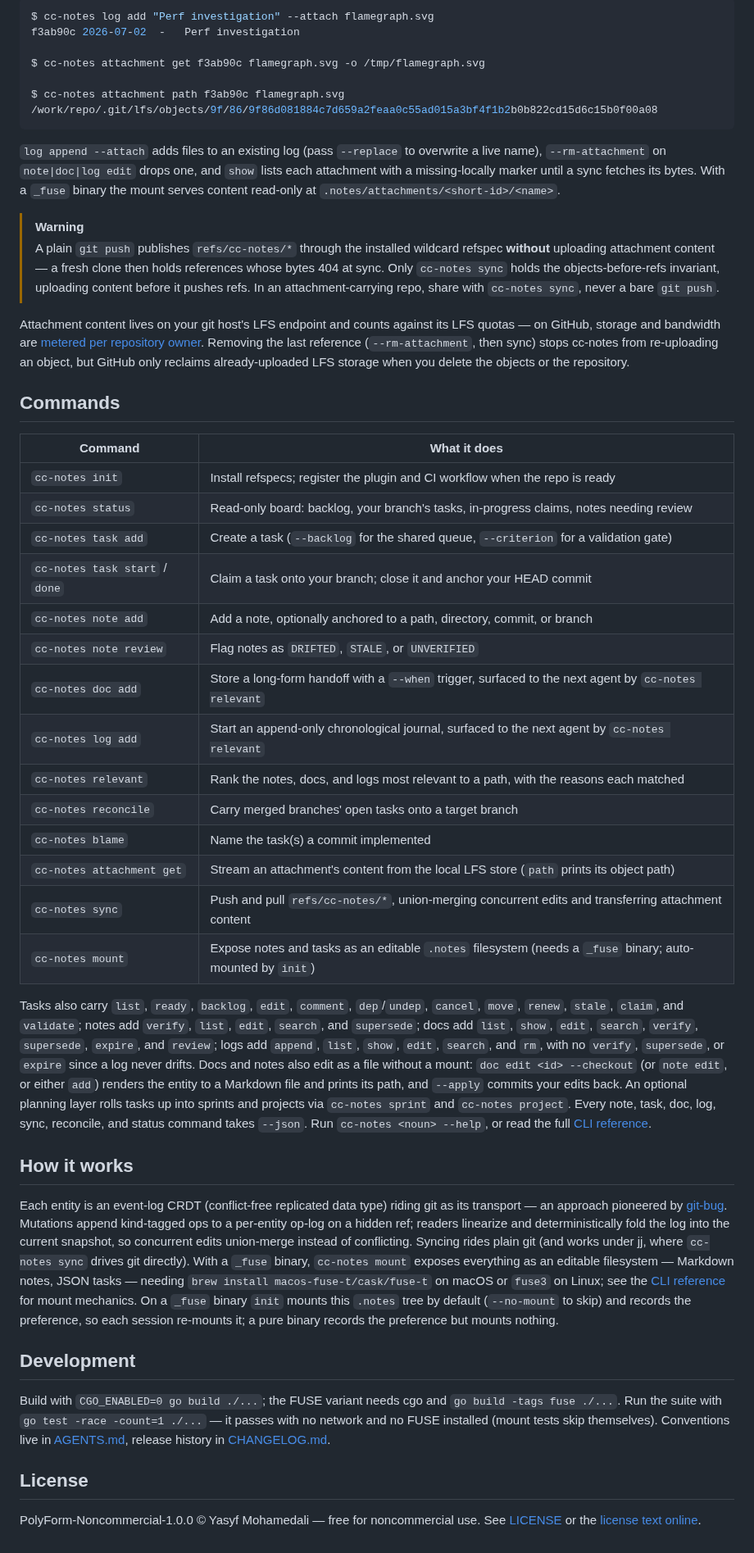
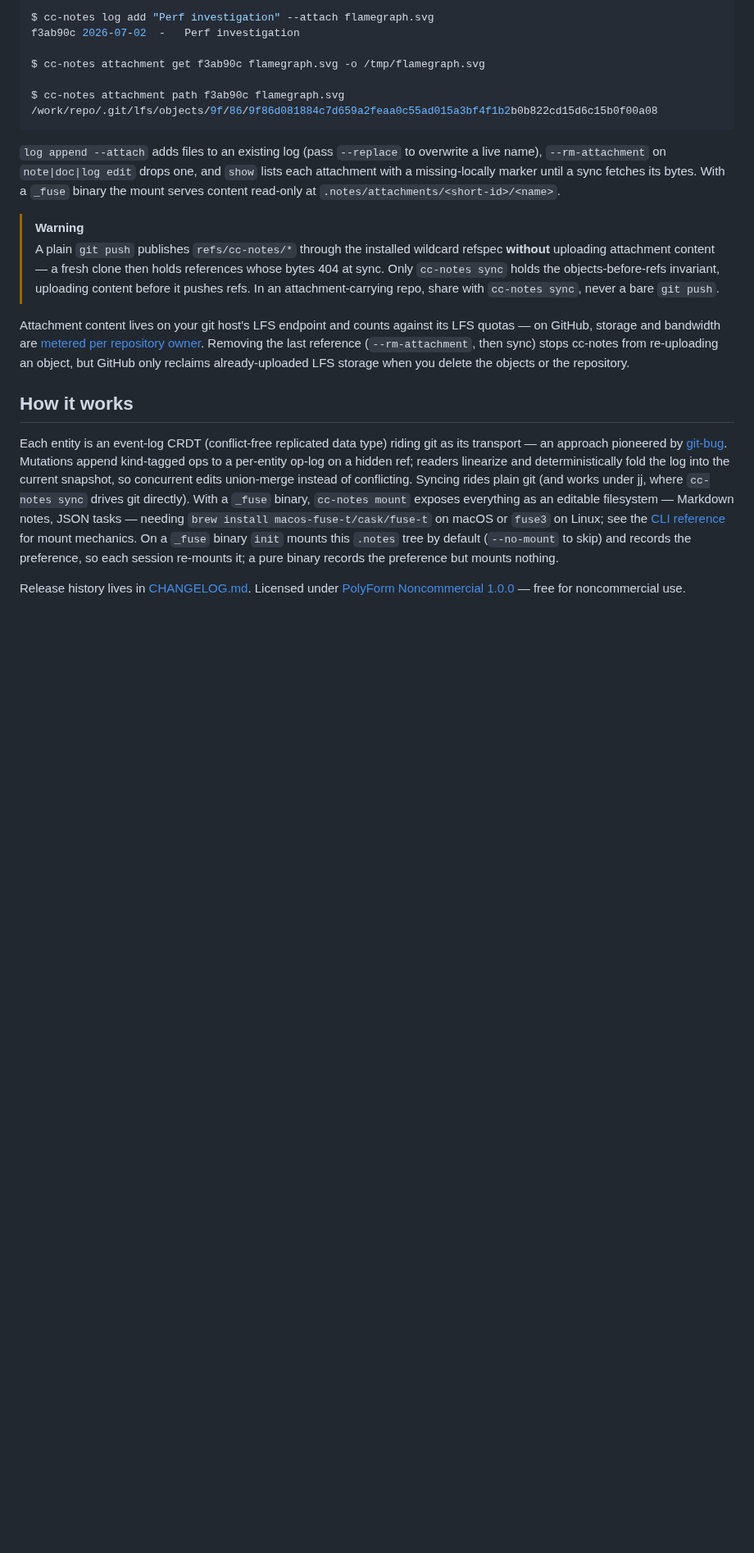
Before and after one commit to yasyf/cc-notes, a Markdown page: README.md, the part around one of its changes. Shown at 82% size. Rendered like a GitHub page; blank space fills up the shorter version.

```diff
--- a/README.md
+++ b/README.md
@@ -82,35 +143,8 @@ $ cc-notes attachment path f3ab90c flamegraph.svg
 
 Attachment content lives on your git host's LFS endpoint and counts against its LFS quotas — on GitHub, storage and bandwidth are [metered per repository owner](https://docs.github.com/en/repositories/working-with-files/managing-large-files/about-storage-and-bandwidth-usage). Removing the last reference (`--rm-attachment`, then sync) stops cc-notes from re-uploading an object, but GitHub only reclaims already-uploaded LFS storage when you delete the objects or the repository.
 
-## Commands
-
-| Command | What it does |
-|---|---|
-| `cc-notes init` | Install refspecs; register the plugin and CI workflow when the repo is ready |
-| `cc-notes status` | Read-only board: backlog, your branch's tasks, in-progress claims, notes needing review |
-| `cc-notes task add` | Create a task (`--backlog` for the shared queue, `--criterion` for a validation gate) |
-| `cc-notes task start` / `done` | Claim a task onto your branch; close it and anchor your HEAD commit |
-| `cc-notes note add` | Add a note, optionally anchored to a path, directory, commit, or branch |
-| `cc-notes note review` | Flag notes as `DRIFTED`, `STALE`, or `UNVERIFIED` |
-| `cc-notes doc add` | Store a long-form handoff with a `--when` trigger, surfaced to the next agent by `cc-notes relevant` |
-| `cc-notes log add` | Start an append-only chronological journal, surfaced to the next agent by `cc-notes relevant` |
-| `cc-notes relevant` | Rank the notes, docs, and logs most relevant to a path, with the reasons each matched |
-| `cc-notes reconcile` | Carry merged branches' open tasks onto a target branch |
-| `cc-notes blame` | Name the task(s) a commit implemented |
-| `cc-notes attachment get` | Stream an attachment's content from the local LFS store (`path` prints its object path) |
-| `cc-notes sync` | Push and pull `refs/cc-notes/*`, union-merging concurrent edits and transferring attachment content |
-| `cc-notes mount` | Expose notes and tasks as an editable `.notes` filesystem (needs a `_fuse` binary; auto-mounted by `init`) |
-
-Tasks also carry `list`, `ready`, `backlog`, `edit`, `comment`, `dep`/`undep`, `cancel`, `move`, `renew`, `stale`, `claim`, and `validate`; notes add `verify`, `list`, `edit`, `search`, and `supersede`; docs add `list`, `show`, `edit`, `search`, `verify`, `supersede`, `expire`, and `review`; logs add `append`, `list`, `show`, `edit`, `search`, and `rm`, with no `verify`, `supersede`, or `expire` since a log never drifts. Docs and notes also edit as a file without a mount: `doc edit <id> --checkout` (or `note edit`, or either `add`) renders the entity to a Markdown file and prints its path, and `--apply` commits your edits back. An optional planning layer rolls tasks up into sprints and projects via `cc-notes sprint` and `cc-notes project`. Every note, task, doc, log, sync, reconcile, and status command takes `--json`. Run `cc-notes <noun> --help`, or read the full [CLI reference](plugin/skills/using-cc-notes/references/cli-reference.md).
-
 ## How it works
 
 Each entity is an event-log CRDT (conflict-free replicated data type) riding git as its transport — an approach pioneered by [git-bug](https://github.com/git-bug/git-bug). Mutations append kind-tagged ops to a per-entity op-log on a hidden ref; readers linearize and deterministically fold the log into the current snapshot, so concurrent edits union-merge instead of conflicting. Syncing rides plain git (and works under jj, where `cc-notes sync` drives git directly). With a `_fuse` binary, `cc-notes mount` exposes everything as an editable filesystem — Markdown notes, JSON tasks — needing `brew install macos-fuse-t/cask/fuse-t` on macOS or `fuse3` on Linux; see the [CLI reference](plugin/skills/using-cc-notes/references/cli-reference.md) for mount mechanics. On a `_fuse` binary `init` mounts this `.notes` tree by default (`--no-mount` to skip) and records the preference, so each session re-mounts it; a pure binary records the preference but mounts nothing.
 
-## Development
-
-Build with `CGO_ENABLED=0 go build ./...`; the FUSE variant needs cgo and `go build -tags fuse ./...`. Run the suite with `go test -race -count=1 ./...` — it passes with no network and no FUSE installed (mount tests skip themselves). Conventions live in [AGENTS.md](AGENTS.md), release history in [CHANGELOG.md](CHANGELOG.md).
-
-## License
-
-PolyForm-Noncommercial-1.0.0 © Yasyf Mohamedali — free for noncommercial use. See [LICENSE](LICENSE) or the [license text online](https://polyformproject.org/licenses/noncommercial/1.0.0).
+Release history lives in [CHANGELOG.md](CHANGELOG.md). Licensed under [PolyForm Noncommercial 1.0.0](LICENSE) — free for noncommercial use.
```
Also changed, not shown: other parts of README.md (+94 -33 lines), docs/assets/demo.png (added), 2 other files.
